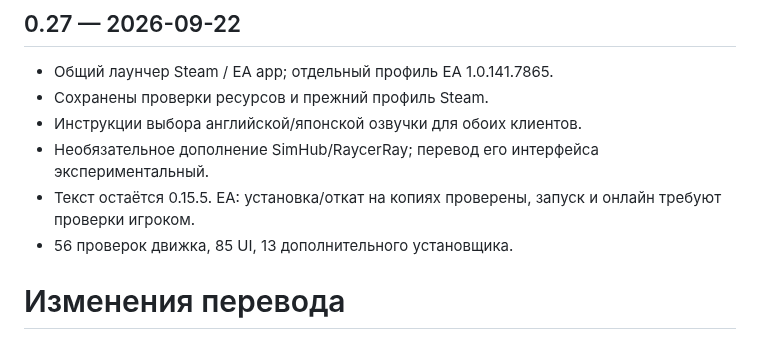
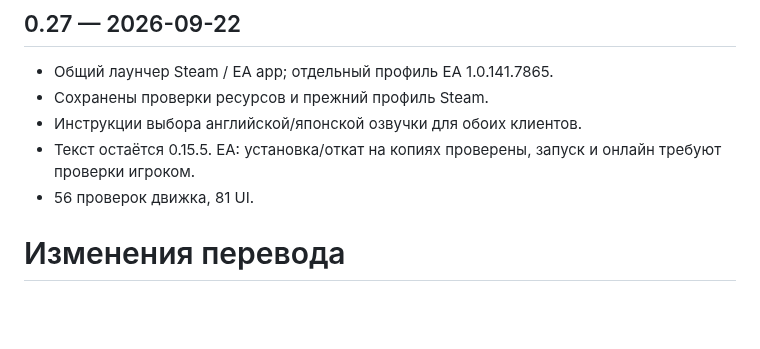
Before and after one commit to kasyanovea17-crypto/F1-25-Russian, a Markdown page: CHANGELOG.md, the part around the change. Drawn GitHub-style; blank space fills up the shorter version.

```diff
--- a/CHANGELOG.md
+++ b/CHANGELOG.md
@@ -3,9 +3,8 @@
 - Общий лаунчер Steam / EA app; отдельный профиль EA 1.0.141.7865.
 - Сохранены проверки ресурсов и прежний профиль Steam.
 - Инструкции выбора английской/японской озвучки для обоих клиентов.
-- Необязательное дополнение SimHub/RaycerRay; перевод его интерфейса экспериментальный.
 - Текст остаётся 0.15.5. EA: установка/откат на копиях проверены, запуск и онлайн требуют проверки игроком.
-- 56 проверок движка, 85 UI, 13 дополнительного установщика.
+- 56 проверок движка, 81 UI.
 
 # Изменения перевода
 
```
Also changed, not shown: README.md (+2 -3 lines), TEST_REPORT.md (+1 -6 lines), launcher-preview.png, 3 other files.
